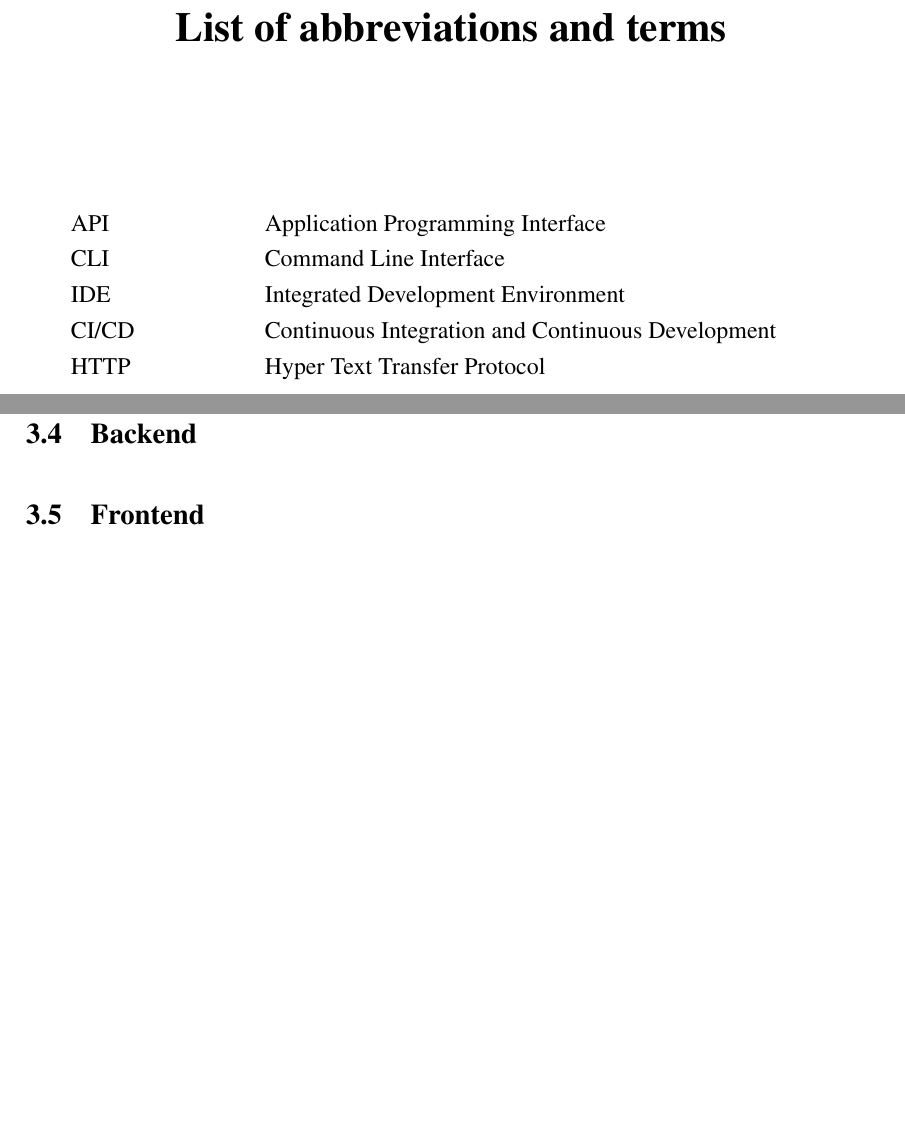
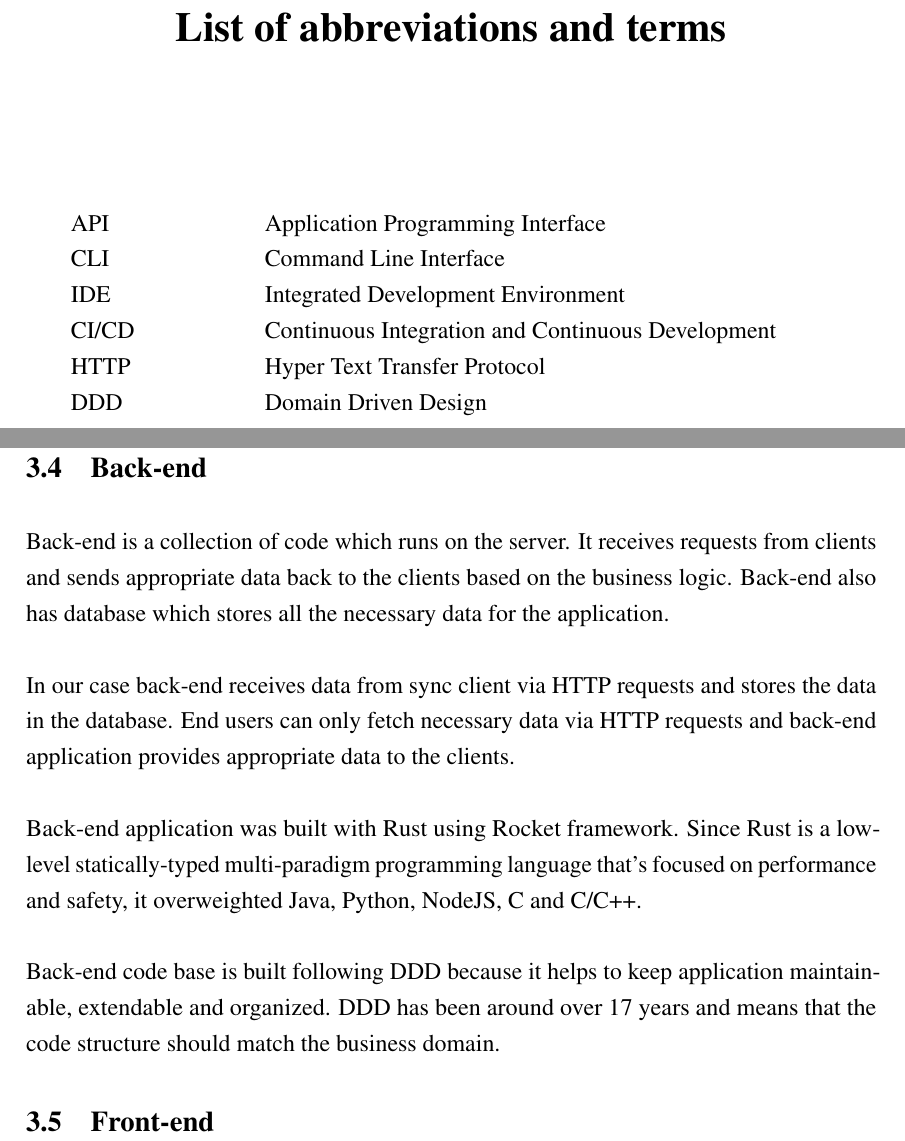
Before and after one commit to DEVELOPEST/gtm-thesis, a LaTeX thesis (main.tex, which reads chapters/project_design.tex, chapters/terms_abbreviations.tex): two parts of pages 5 and 15 of 19, joined at a grey line, cut so that both start at the same text, the shorter picture padded with empty space. Compiled offline with pdfLaTeX.

Commit message:
Back-end section

```diff
--- a/chapters/project_design.tex
+++ b/chapters/project_design.tex
@@ -85,8 +85,19 @@ Neither of them also gives a type safety.
 For the code design, we followed domain based architecture.
 %TODO(Tavo): Folders description?
 
-\section{Backend}\label{sec:backend}
+\section{Back-end}\label{sec:backend}
+Back-end is a collection of code which runs on the server.
+It receives requests from clients and sends appropriate data back to the clients based on the business logic.
+Back-end also has database which stores all the necessary data for the application.
+
+In our case back-end receives data from sync client via HTTP requests and stores the data in the database.
+End users can only fetch necessary data via HTTP requests and back-end application provides appropriate data to the clients.
+
+Back-end application was built with Rust using Rocket framework.
+Since Rust is a low-level statically-typed multi-paradigm programming language that’s focused on performance and safety, it overweighted Java, Python, NodeJS, C# and C/C++.
+
+Back-end code base is built following DDD because it helps to keep application maintainable, extendable and organized.
+DDD has been around over 17 years and means that the code structure should match the business domain.
+
+\section{Front-end}\label{sec:frontend}
 %TODO(Marten): ...
-
-\section{Frontend}\label{sec:frontend}
-%TODO(Marten): ...
--- a/chapters/terms_abbreviations.tex
+++ b/chapters/terms_abbreviations.tex
@@ -4,5 +4,6 @@
     IDE&Integrated Development Environment\\
     CI/CD&Continuous Integration and Continuous Development\\
     HTTP&Hyper Text Transfer Protocol\\
+    DDD&Domain Driven Design\\
 \end{longtable}
 \addtocounter{table}{-1}
--- a/main.tex
+++ b/main.tex
@@ -24,7 +24,7 @@
 \newcommand{\meone}{Tavo Annus}
 \newcommand{\metwo}{Marten Jürgenson}
 \newcommand{\studentcodeone}{186060IAIB}
-\newcommand{\studentcodetwo}{Your Student Code}
+\newcommand{\studentcodetwo}{185045IAIB}
 \newcommand{\university}{TALLINN UNIVERSITY OF TECHNOLOGY}
 \newcommand{\school}{School of Information Technologies}
 \newcommand{\department}{Your Department}
```
Also changed, not shown: chapters/project_design.tex (2 more changed lines).
